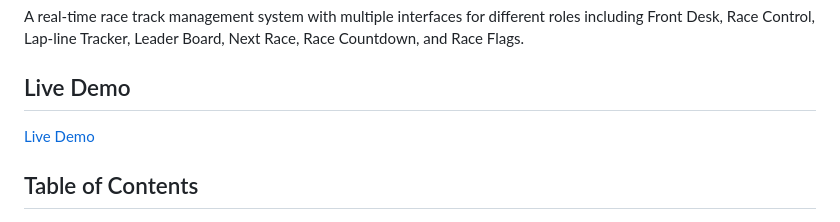
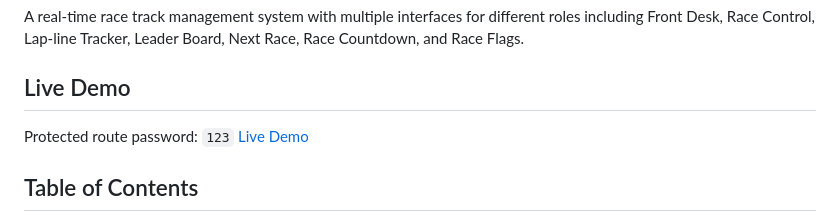
Before and after one commit to HolstAndreas/racetrack, a Markdown page: README.md, the part around the change. GitHub-like rendering.

Commit message:
password inclusion in readme

```diff
--- a/README.md
+++ b/README.md
@@ -4,6 +4,7 @@ A real-time race track management system with multiple interfaces for different
 
 ## Live Demo
 
+Protected route password: `123`
 [Live Demo](https://racetrack.joodkohvi.ee)
 
 ## Table of Contents
```
